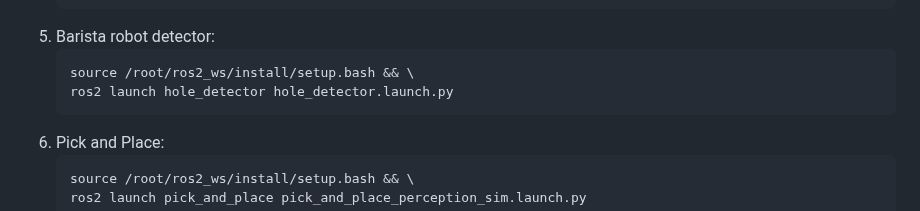
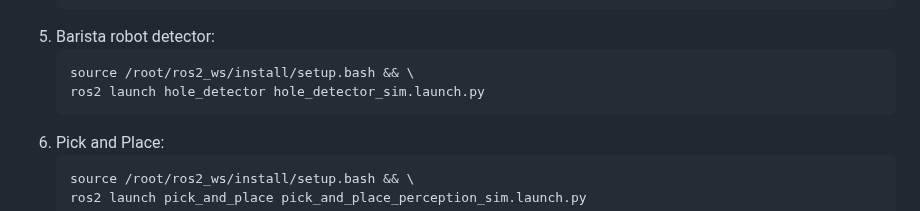
Before and after one commit to mefisto2017/masterclass-project, a Markdown page: README.md, the part around the change. Rendered like a GitHub page.

Commit message:
updated readme for real and simulation commands

````diff
--- a/README.md
+++ b/README.md
@@ -97,7 +97,7 @@ on a delivery robot platform.
 5. Barista robot detector:
    ```sh
    source /root/ros2_ws/install/setup.bash && \
-   ros2 launch hole_detector hole_detector.launch.py
+   ros2 launch hole_detector hole_detector_sim.launch.py
    ```
 6. Pick and Place:
    ```sh
````
